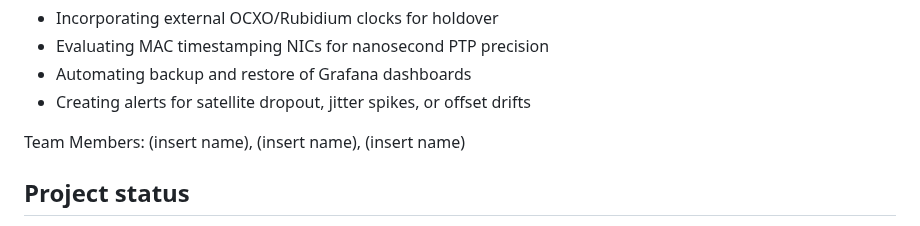
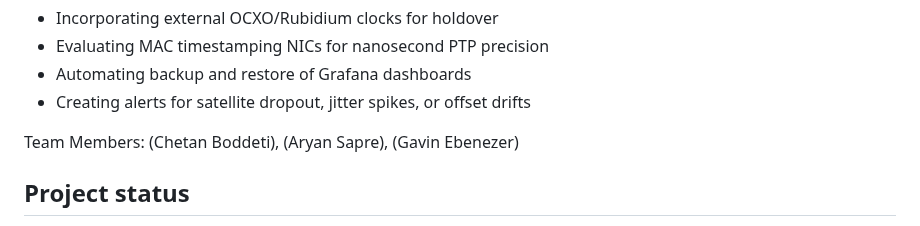
Before and after one commit to gavieeen/precision-time-server, a Markdown page: README.md, the part around the change. GitHub-like rendering.

Commit message:
uupdated final report

```diff
--- a/README.md
+++ b/README.md
@@ -228,7 +228,7 @@ In future iterations, we recommend:
 * Automating backup and restore of Grafana dashboards
 * Creating alerts for satellite dropout, jitter spikes, or offset drifts
 
-Team Members: (insert name), (insert name), (insert name)
+Team Members: (Chetan Boddeti), (Aryan Sapre), (Gavin Ebenezer)
 
 
 
```
